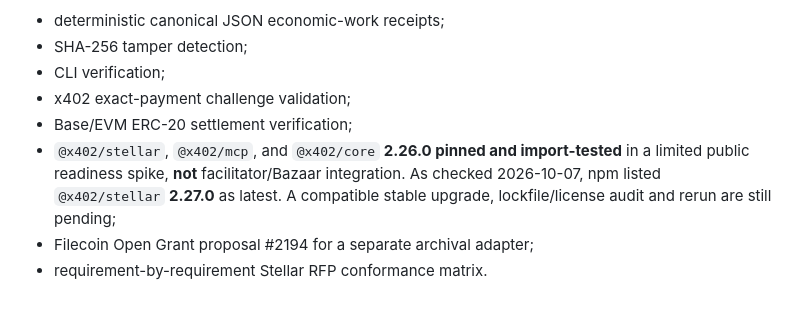
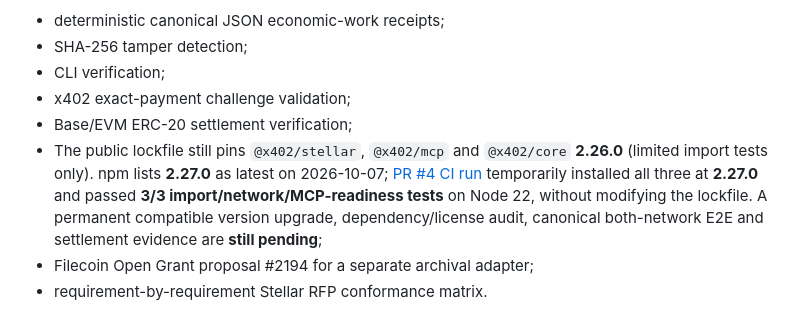
Before and after one commit to TheAliphant/proofrail, a Markdown page: grants/stellar-scf46-full-submission.md, the part around the change. Rendered like a GitHub page.

Commit message:
docs(scf46): synchronize draft's version evidence with successful limited 2.27.0 smoke

```diff
--- a/grants/stellar-scf46-full-submission.md
+++ b/grants/stellar-scf46-full-submission.md
@@ -34,7 +34,7 @@ Public readiness today:
 - CLI verification;
 - x402 exact-payment challenge validation;
 - Base/EVM ERC-20 settlement verification;
-- `@x402/stellar`, `@x402/mcp`, and `@x402/core` **2.26.0 pinned and import-tested** in a limited public readiness spike, **not** facilitator/Bazaar integration. As checked 2026-10-07, npm listed `@x402/stellar` **2.27.0** as latest. A compatible stable upgrade, lockfile/license audit and rerun are still pending;
+- The public lockfile still pins `@x402/stellar`, `@x402/mcp` and `@x402/core` **2.26.0** (limited import tests only). npm lists **2.27.0** as latest on 2026-10-07; [PR #4 CI run](https://github.com/TheAliphant/proofrail/actions/runs/37692829203) temporarily installed all three at **2.27.0** and passed **3/3 import/network/MCP-readiness tests** on Node 22, without modifying the lockfile. A permanent compatible version upgrade, dependency/license audit, canonical both-network E2E and settlement evidence are **still pending**;
 - Filecoin Open Grant proposal #2194 for a separate archival adapter;
 - requirement-by-requirement Stellar RFP conformance matrix.
 
```
